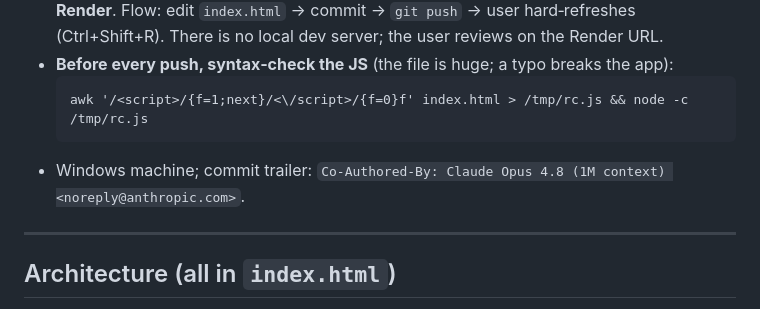
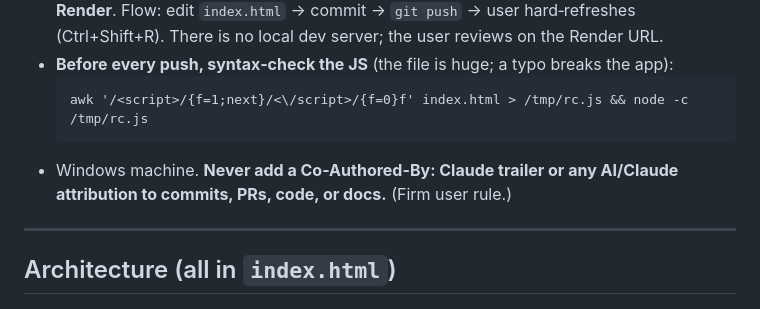
Before and after one commit to chrisf-bit/the-risk-chain, a Markdown page: CLAUDE.md, the part around the change. GitHub-like rendering.

Commit message:
Docs: drop the Claude co-author trailer instruction; never attribute to AI

````diff
--- a/CLAUDE.md
+++ b/CLAUDE.md
@@ -20,7 +20,8 @@ limited time, choosing actions, and living with the consequences.
   ```
   awk '/<script>/{f=1;next}/<\/script>/{f=0}f' index.html > /tmp/rc.js && node -c /tmp/rc.js
   ```
-- Windows machine; commit trailer: `Co-Authored-By: Claude Opus 4.8 (1M context) <noreply@anthropic.com>`.
+- Windows machine. **Never add a Co-Authored-By: Claude trailer or any AI/Claude
+  attribution to commits, PRs, code, or docs.** (Firm user rule.)
 
 ---
 
````
